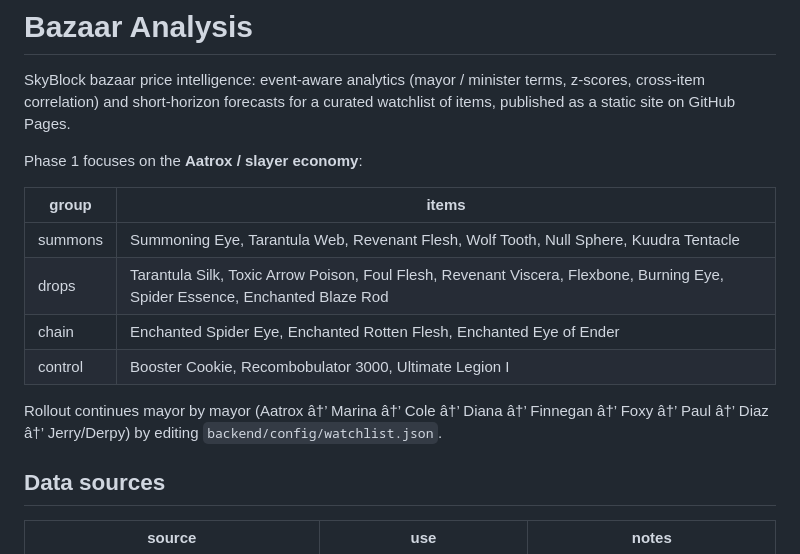
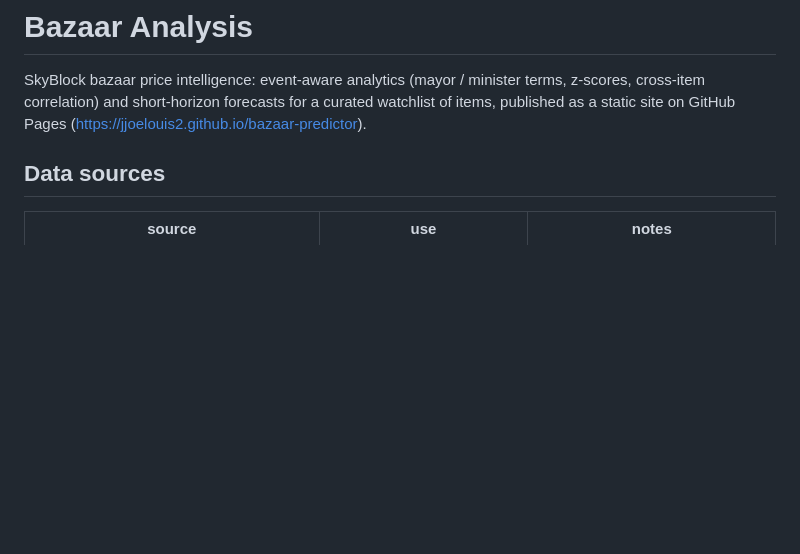
Before and after one commit to JJoelouis2/bazaar-predictor, a Markdown page: README.md, the part around the change. GitHub-like rendering; blank space fills up the shorter version.

Commit message:
Revise README for clarity and link addition
Updated README to include GitHub Pages link and removed Phase 1 details.

```diff
--- a/README.md
+++ b/README.md
@@ -2,19 +2,7 @@
 
 SkyBlock bazaar price intelligence: event-aware analytics (mayor / minister terms, z-scores,
 cross-item correlation) and short-horizon forecasts for a curated watchlist of items,
-published as a static site on GitHub Pages.
-
-Phase 1 focuses on the **Aatrox / slayer economy**:
-
-| group | items |
-| --- | --- |
-| summons | Summoning Eye, Tarantula Web, Revenant Flesh, Wolf Tooth, Null Sphere, Kuudra Tentacle |
-| drops | Tarantula Silk, Toxic Arrow Poison, Foul Flesh, Revenant Viscera, Flexbone, Burning Eye, Spider Essence, Enchanted Blaze Rod |
-| chain | Enchanted Spider Eye, Enchanted Rotten Flesh, Enchanted Eye of Ender |
-| control | Booster Cookie, Recombobulator 3000, Ultimate Legion I |
-
-Rollout continues mayor by mayor (Aatrox â†’ Marina â†’ Cole â†’ Diana â†’ Finnegan â†’ Foxy â†’ Paul â†’ Diaz â†’ Jerry/Derpy)
-by editing `backend/config/watchlist.json`.
+published as a static site on GitHub Pages (https://jjoelouis2.github.io/bazaar-predictor).
 
 ## Data sources
 
```
